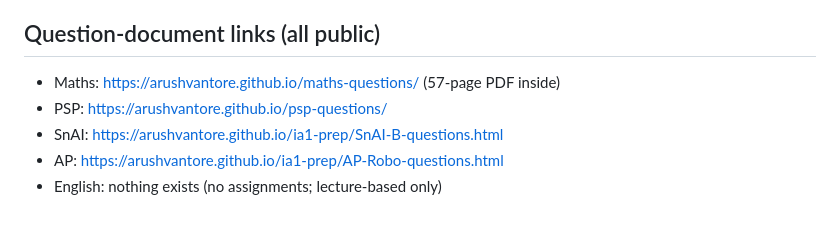
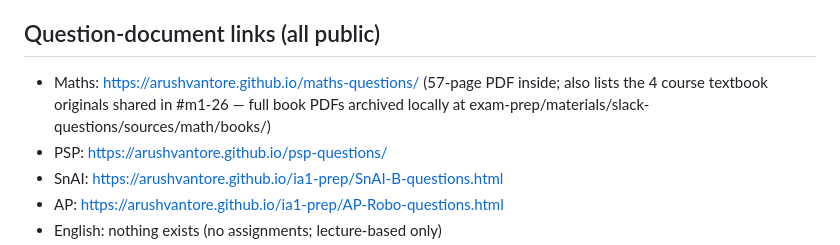
Before and after one commit to arushvantore/ia1-prep, a Markdown page: IA1-ALL-DATA.md, the part around the change. Drawn GitHub-style; blank space fills up the shorter version.

Commit message:
Note the four maths textbook archives

```diff
--- a/IA1-ALL-DATA.md
+++ b/IA1-ALL-DATA.md
@@ -68,7 +68,7 @@ Custom timetable days happen (e.g. Thu 22 Oct had its own PDF). YOGA weekly lect
 Engine rule mapping: 4–5 rows → Low capacity (1 token), Sunday/holiday → High (3).
 
 ## Question-document links (all public)
-- Maths: https://arushvantore.github.io/maths-questions/ (57-page PDF inside)
+- Maths: https://arushvantore.github.io/maths-questions/ (57-page PDF inside; also lists the 4 course textbook originals shared in #m1-26 — full book PDFs archived locally at exam-prep/materials/slack-questions/sources/math/books/)
 - PSP: https://arushvantore.github.io/psp-questions/
 - SnAI: https://arushvantore.github.io/ia1-prep/SnAI-B-questions.html
 - AP: https://arushvantore.github.io/ia1-prep/AP-Robo-questions.html
```
